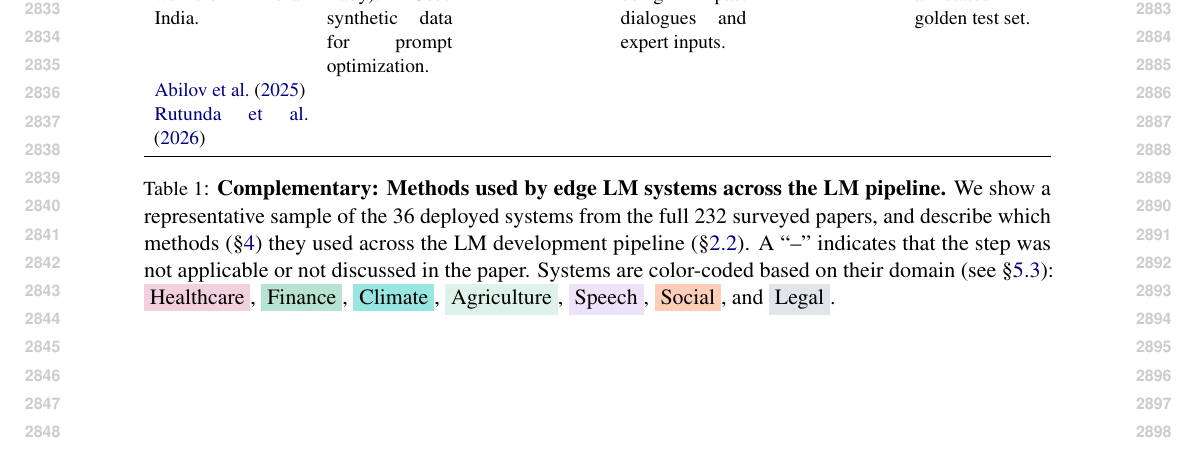
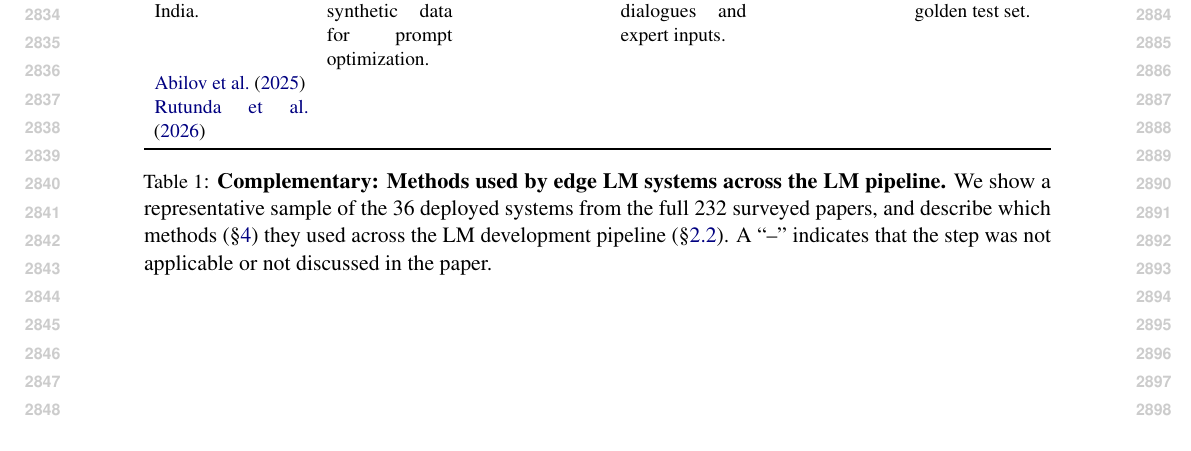
Before and after one commit to ljvmiranda921/multilinguality-at-the-edge, a LaTeX paper (tacl2021v1-template.tex, which reads tables/lm_pipeline_edge_lm_systems.tex): part of page 29 of 29, cut at the place of the change. Compiled offline with pdfLaTeX.

Commit message:
[wip] Update

```diff
--- a/tables/lm_pipeline_edge_lm_systems.tex
+++ b/tables/lm_pipeline_edge_lm_systems.tex
@@ -67,7 +67,7 @@
         \textbf{Complementary: Methods used by edge LM systems across the LM pipeline.}
         We show a representative sample of the \numdeploymentpapers{} deployed systems from the full \numpapers{} surveyed papers, and describe which methods (\S\ref{sec:survey}) they used across the LM development pipeline (\S\ref{sec:lm_pipeline}).
         A ``--'' indicates that the step was not applicable or not discussed in the paper.
-        Systems are color-coded based on their domain (see \S\ref{sec:which_domains_are_edge_lm_systems}): \colorbox{cwarmcherry!40}{Healthcare}, \colorbox{cgreen!40}{Finance}, \colorbox{cwarmblue!40}{Climate}, \colorbox{cwarmgreen!40}{Agriculture}, \colorbox{cwarmpurple!40}{Speech}, \colorbox{ccrest!40}{Social}, and \colorbox{cslate2!40}{Legal}.
+        % Systems are color-coded based on their domain (see \S\ref{sec:which_domains_are_edge_lm_systems}): \colorbox{cwarmcherry!40}{Healthcare}, \colorbox{cgreen!40}{Finance}, \colorbox{cwarmblue!40}{Climate}, \colorbox{cwarmgreen!40}{Agriculture}, \colorbox{cwarmpurple!40}{Speech}, \colorbox{ccrest!40}{Social}, and \colorbox{cslate2!40}{Legal}.
     }
     \label{tab:lm_pipeline_edge_lm_systems}
 \end{table*}
```
